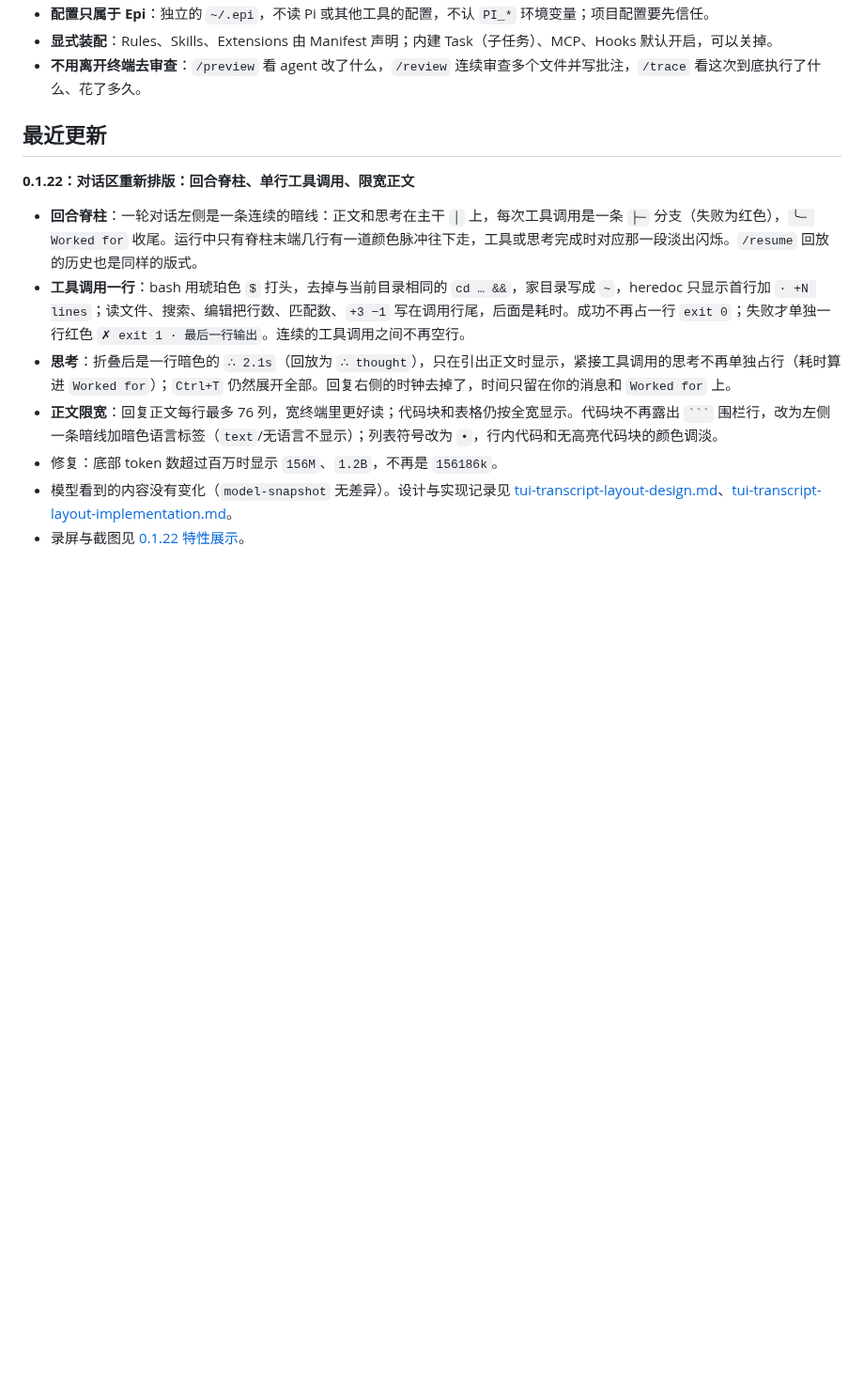
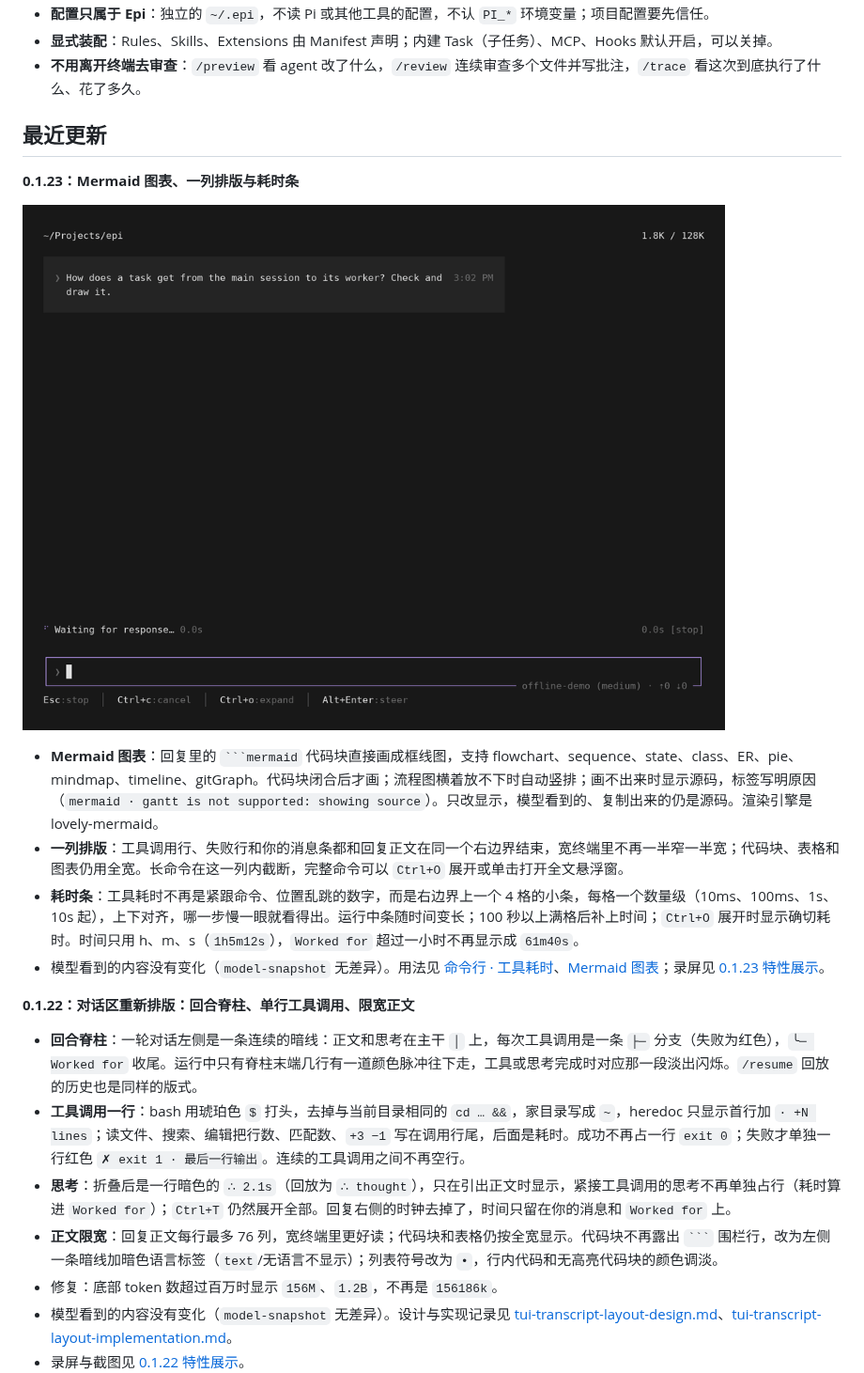
Before and after one commit to RoacherM/epi, a Markdown page: README.md, the part around the change. Shown at 94% size. Drawn GitHub-style; pictures changed too: docs/showcase/0.1.23/turn.gif (added); blank space fills up the shorter version.

`````diff
--- a/README.md
+++ b/README.md
@@ -35,6 +35,15 @@ Epi 是基于 Pi SDK 的可定制终端编程助手。自有 grok 风格 TUI，
 - **不用离开终端去审查**：`/preview` 看 agent 改了什么，`/review` 连续审查多个文件并写批注，`/trace` 看这次到底执行了什么、花了多久。
 
 ## 最近更新
+
+**0.1.23：Mermaid 图表、一列排版与耗时条**
+
+![一轮对话：对齐的耗时条，回复里的 Mermaid 流程图](docs/showcase/0.1.23/turn.gif)
+
+- **Mermaid 图表**：回复里的 ```` ```mermaid ```` 代码块直接画成框线图，支持 flowchart、sequence、state、class、ER、pie、mindmap、timeline、gitGraph。代码块闭合后才画；流程图横着放不下时自动竖排；画不出来时显示源码，标签写明原因（`mermaid · gantt is not supported: showing source`）。只改显示，模型看到的、复制出来的仍是源码。渲染引擎是 lovely-mermaid。
+- **一列排版**：工具调用行、失败行和你的消息条都和回复正文在同一个右边界结束，宽终端里不再一半窄一半宽；代码块、表格和图表仍用全宽。长命令在这一列内截断，完整命令可以 `Ctrl+O` 展开或单击打开全文悬浮窗。
+- **耗时条**：工具耗时不再是紧跟命令、位置乱跳的数字，而是右边界上一个 4 格的小条，每格一个数量级（10ms、100ms、1s、10s 起），上下对齐，哪一步慢一眼就看得出。运行中条随时间变长；100 秒以上满格后补上时间；`Ctrl+O` 展开时显示确切耗时。时间只用 h、m、s（`1h5m12s`），`Worked for` 超过一小时不再显示成 `61m40s`。
+- 模型看到的内容没有变化（`model-snapshot` 无差异）。用法见 [命令行 · 工具耗时](docs/guide/cli.md#工具耗时)、[Mermaid 图表](docs/guide/cli.md#mermaid-图表)；录屏见 [0.1.23 特性展示](docs/showcase/0.1.23/README.md)。
 
 **0.1.22：对话区重新排版：回合脊柱、单行工具调用、限宽正文**
 
`````
Also changed, not shown: docs/showcase/README.md (+1 -0 lines), docs/showcase/0.1.23/turn.png (added), 7 other files.
